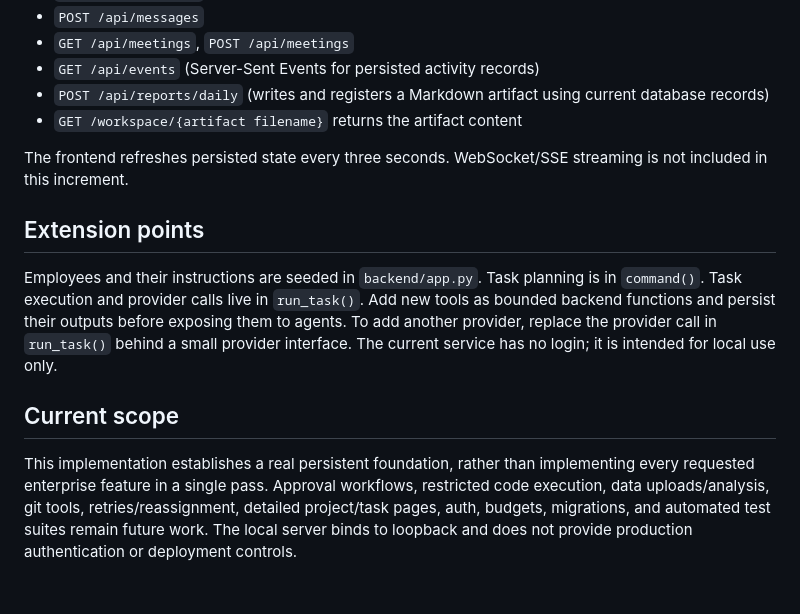
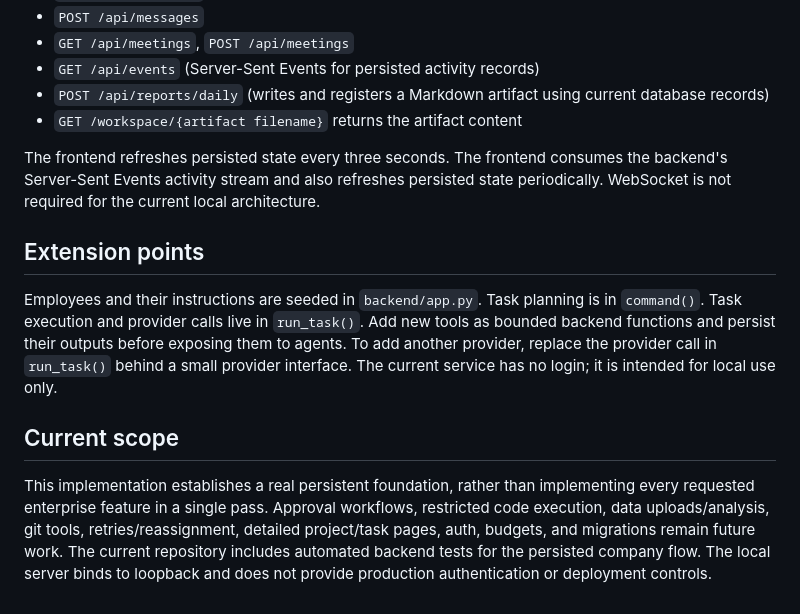
Before and after one commit to opancha1/om-ai-company, a Markdown page: README.md, the part around the change. Drawn GitHub-style.

Commit message:
Document realtime behavior and current scope accurately

```diff
--- a/README.md
+++ b/README.md
@@ -33,7 +33,7 @@ Submitting a CEO command persists a project, seven assigned tasks, and a CEO Ass
 - `POST /api/reports/daily` (writes and registers a Markdown artifact using current database records)
 - `GET /workspace/{artifact filename}` returns the artifact content
 
-The frontend refreshes persisted state every three seconds. WebSocket/SSE streaming is not included in this increment.
+The frontend refreshes persisted state every three seconds. The frontend consumes the backend's Server-Sent Events activity stream and also refreshes persisted state periodically. WebSocket is not required for the current local architecture.
 
 ## Extension points
 
@@ -41,4 +41,4 @@ Employees and their instructions are seeded in `backend/app.py`. Task planning i
 
 ## Current scope
 
-This implementation establishes a real persistent foundation, rather than implementing every requested enterprise feature in a single pass. Approval workflows, restricted code execution, data uploads/analysis, git tools, retries/reassignment, detailed project/task pages, auth, budgets, migrations, and automated test suites remain future work. The local server binds to loopback and does not provide production authentication or deployment controls.
+This implementation establishes a real persistent foundation, rather than implementing every requested enterprise feature in a single pass. Approval workflows, restricted code execution, data uploads/analysis, git tools, retries/reassignment, detailed project/task pages, auth, budgets, and migrations remain future work. The current repository includes automated backend tests for the persisted company flow. The local server binds to loopback and does not provide production authentication or deployment controls.
```
